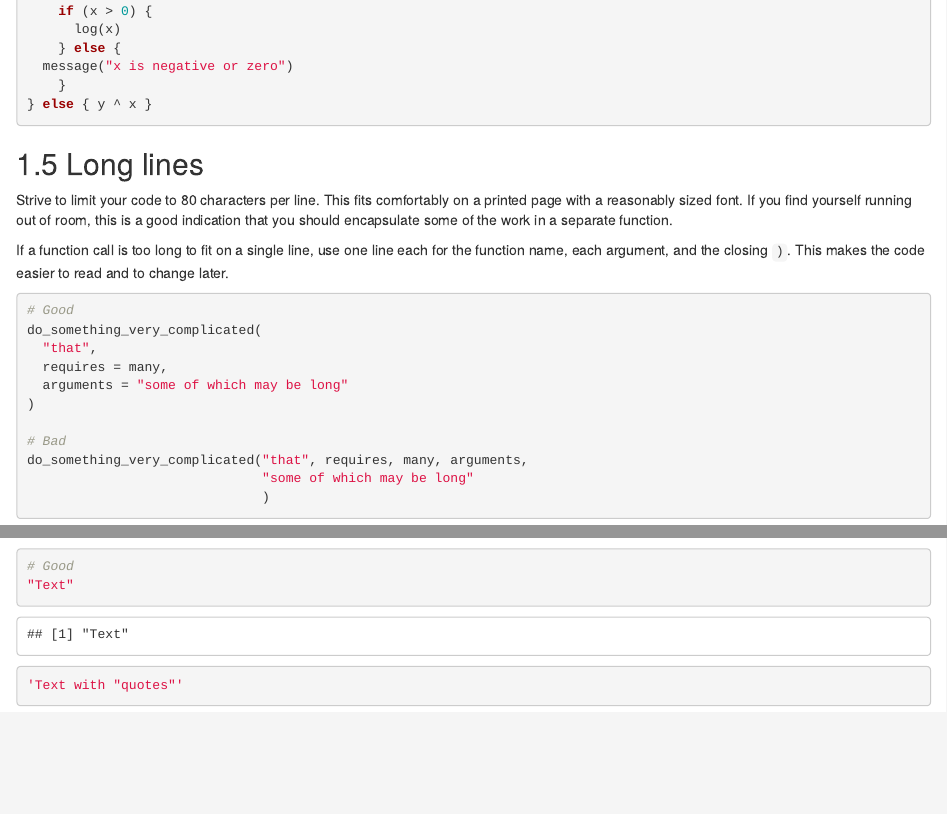
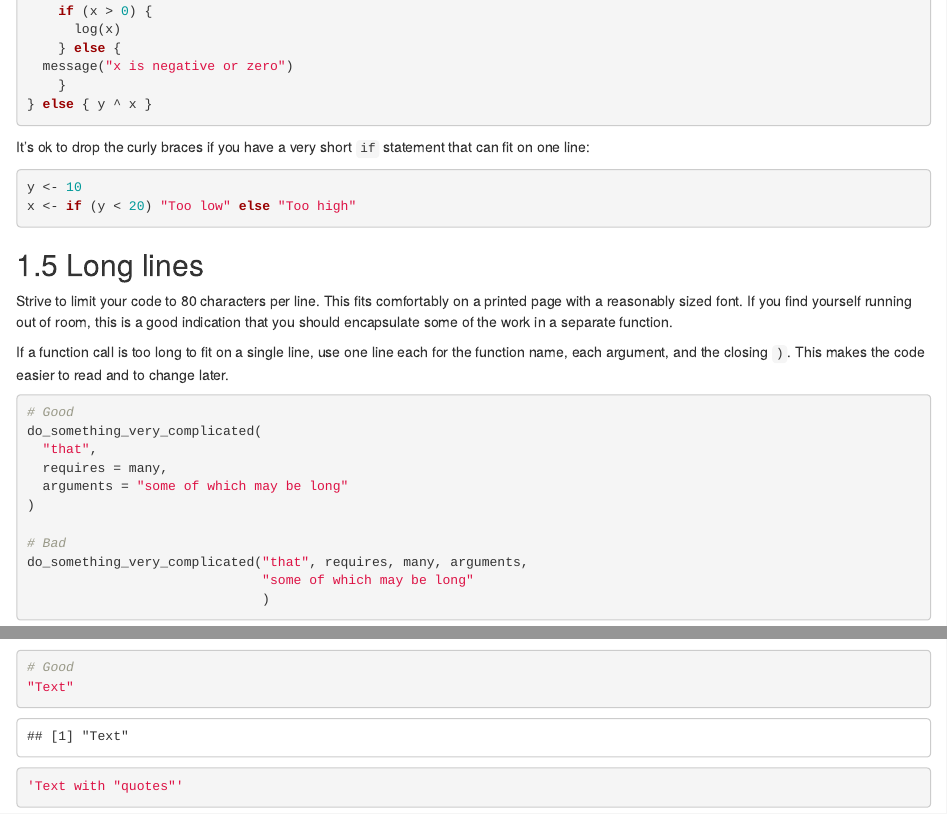
Before and after one commit to tidyverse/style, an R Markdown document (02-syntax.Rmd): the page in a window 1100 px wide, from 2480 px down, and a second part further down, joined at a grey line. Rendered offline with R 4.5, knitr and Pandoc, with nearby package versions; drawn as R Markdown's standard HTML page in place of the format the file asks for.

Commit message:
Note about if

````diff
--- a/02-syntax.Rmd
+++ b/02-syntax.Rmd
@@ -141,6 +141,13 @@ if (y == 0)
 } else { y ^ x }
 ```
 
+It's ok to drop the curly braces if you have a very short `if` statement that can fit on one line:
+
+```{r}
+y <- 10
+x <- if (y < 20) "Too low" else "Too high"
+```
+
 ## Long lines
 
 Strive to limit your code to 80 characters per line. This fits comfortably on a printed page with a reasonably sized font. If you find yourself running out of room, this is a good indication that you should encapsulate some of the work in a separate function.
````
Also changed, not shown: docs/search_index.json, 1 other file.
